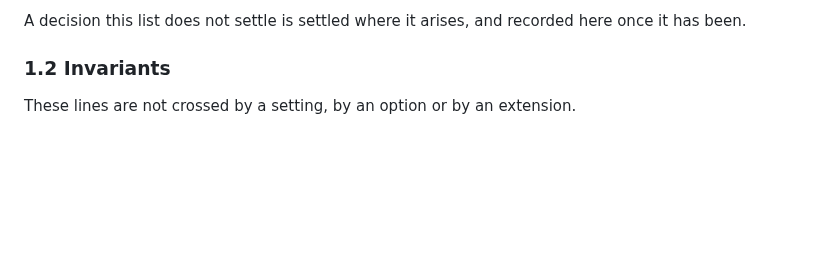
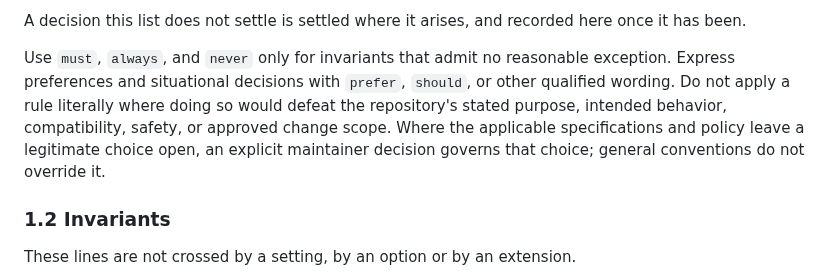
Before and after one commit to id774/ai-digest, a Markdown page: doc/POLICY.md, the part around the change. Rendered like a GitHub page; blank space fills up the shorter version.

Commit message:
Clarify the strength of normative policy wording

```diff
--- a/doc/POLICY.md
+++ b/doc/POLICY.md
@@ -52,6 +52,15 @@ not settle which, these come in order:
 
 A decision this list does not settle is settled where it arises, and recorded
 here once it has been.
+
+Use `must`, `always`, and `never` only for invariants that admit no reasonable
+exception. Express preferences and situational decisions with `prefer`,
+`should`, or other qualified wording. Do not apply a rule literally where doing
+so would defeat the repository's stated purpose, intended behavior,
+compatibility, safety, or approved change scope. Where the applicable
+specifications and policy leave a legitimate choice open, an explicit
+maintainer decision governs that choice; general conventions do not override
+it.
 
 ### 1.2 Invariants
 These lines are not crossed by a setting, by an option or by an extension.
```
